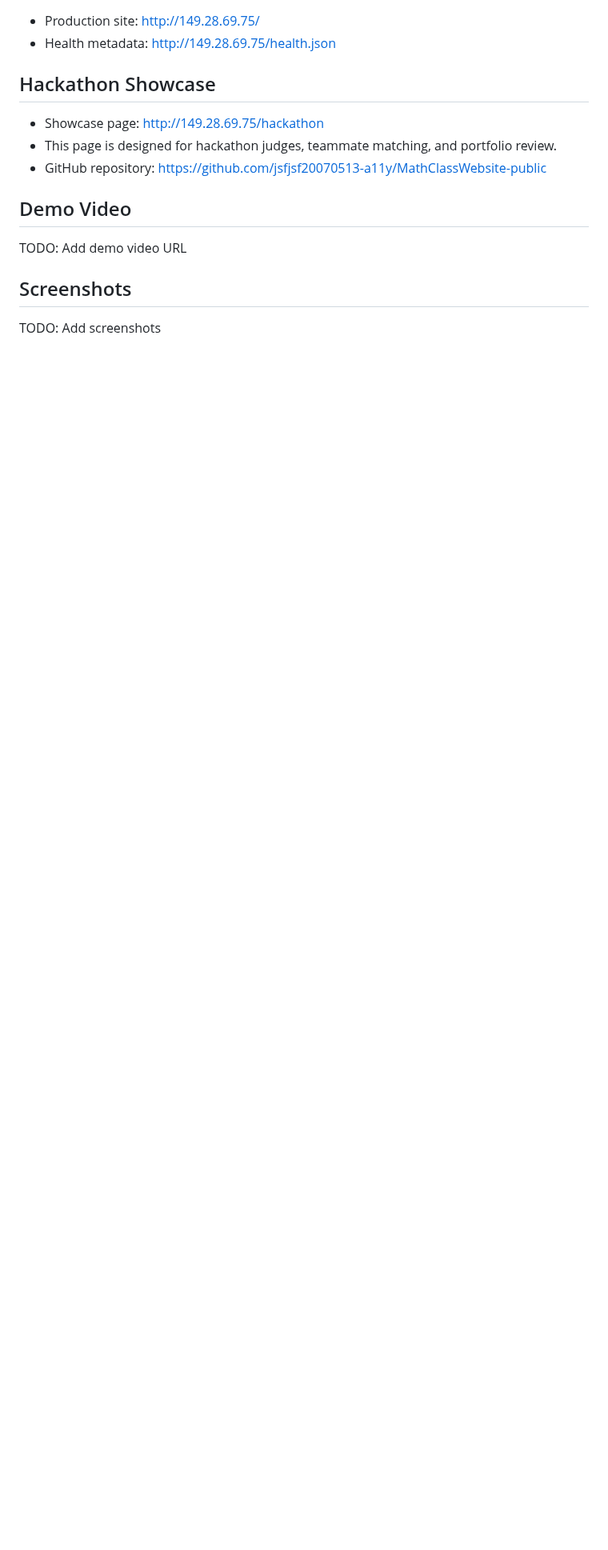
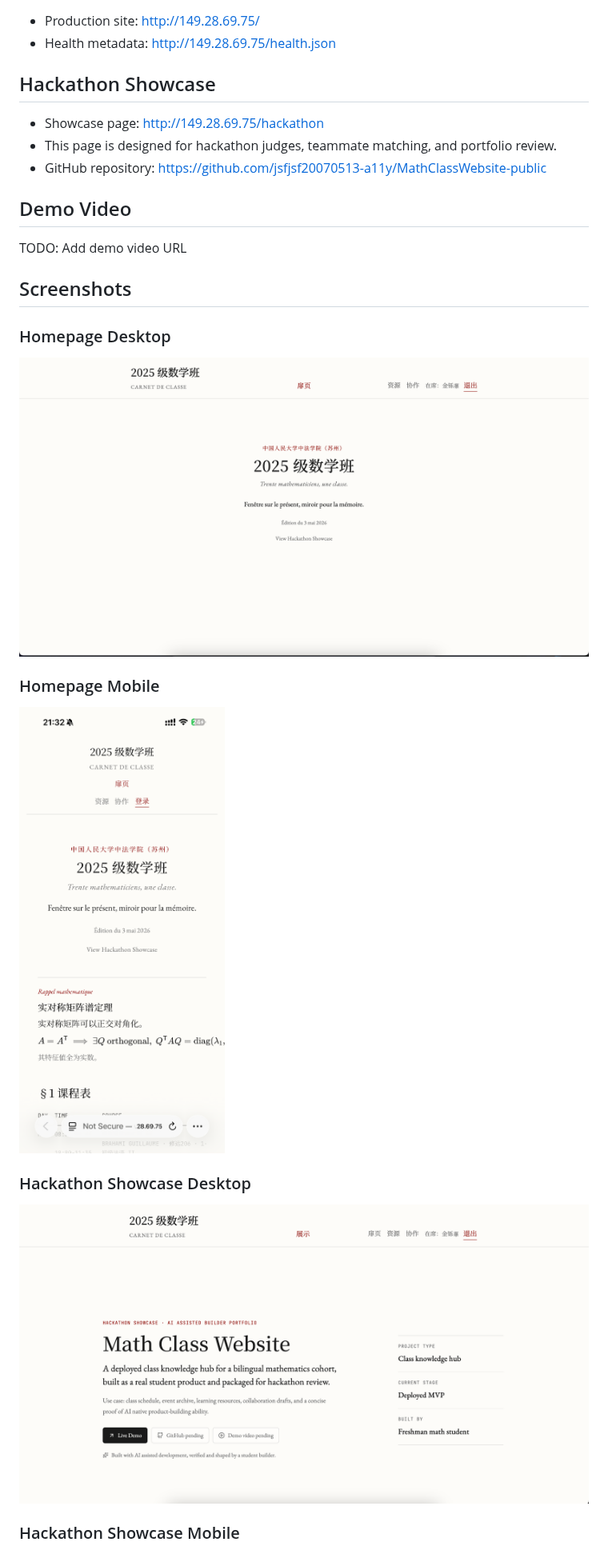
Before and after one commit to jsfjsf20070513-a11y/raccord, a Markdown page: README.md, the part around one of its changes. Shown at 80% size. Drawn GitHub-style; pictures changed too: docs/screenshots/hackathon-showcase-desktop.png (added), docs/screenshots/homepage-desktop.png (added), docs/screenshots/homepage-mobile.png (added); blank space fills up the shorter version.

Commit message:
Add project screenshots to README

```diff
--- a/README.md
+++ b/README.md
@@ -19,4 +19,17 @@ TODO: Add demo video URL
 
 ## Screenshots
 
-TODO: Add screenshots
+### Homepage Desktop
+
+![Homepage desktop](docs/screenshots/homepage-desktop.png)
+
+### Homepage Mobile
+
+![Homepage mobile](docs/screenshots/homepage-mobile.png)
+
+### Hackathon Showcase Desktop
+
+![Hackathon showcase desktop](docs/screenshots/hackathon-showcase-desktop.png)
+
+### Hackathon Showcase Mobile
+
```
Also changed, not shown: other parts of README.md (+9 -0 lines), docs/screenshots/github-repository.png (added), docs/screenshots/hackathon-showcase-mobile.png (added), docs/screenshots/health-check.png (added).
